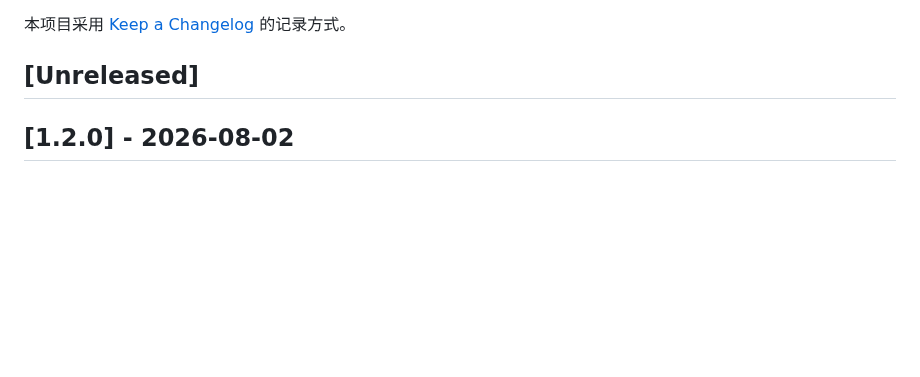
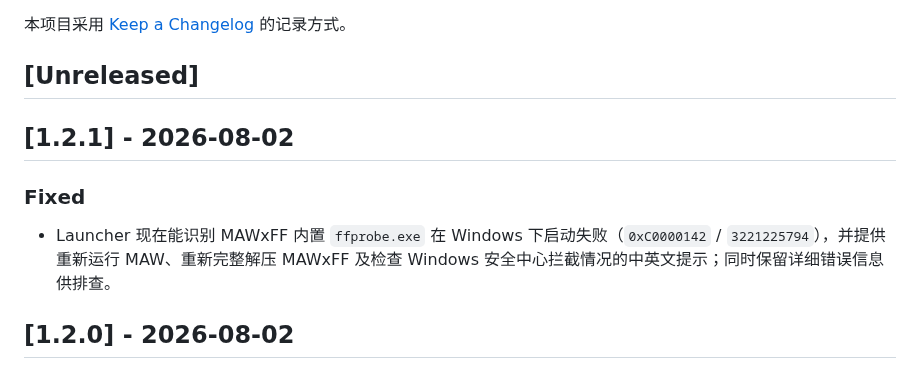
Before and after one commit to AIRepeater/moys-asr-simplified, a Markdown page: CHANGELOG.md, the part around the change. Drawn GitHub-style; blank space fills up the shorter version.

```diff
--- a/CHANGELOG.md
+++ b/CHANGELOG.md
@@ -3,6 +3,12 @@
 本项目采用 [Keep a Changelog](https://keepachangelog.com/zh-CN/1.0.0/) 的记录方式。
 
 ## [Unreleased]
+
+## [1.2.1] - 2026-08-02
+
+### Fixed
+
+- Launcher 现在能识别 MAWxFF 内置 `ffprobe.exe` 在 Windows 下启动失败（`0xC0000142` / `3221225794`），并提供重新运行 MAW、重新完整解压 MAWxFF 及检查 Windows 安全中心拦截情况的中英文提示；同时保留详细错误信息供排查。
 
 ## [1.2.0] - 2026-08-02
 
```
